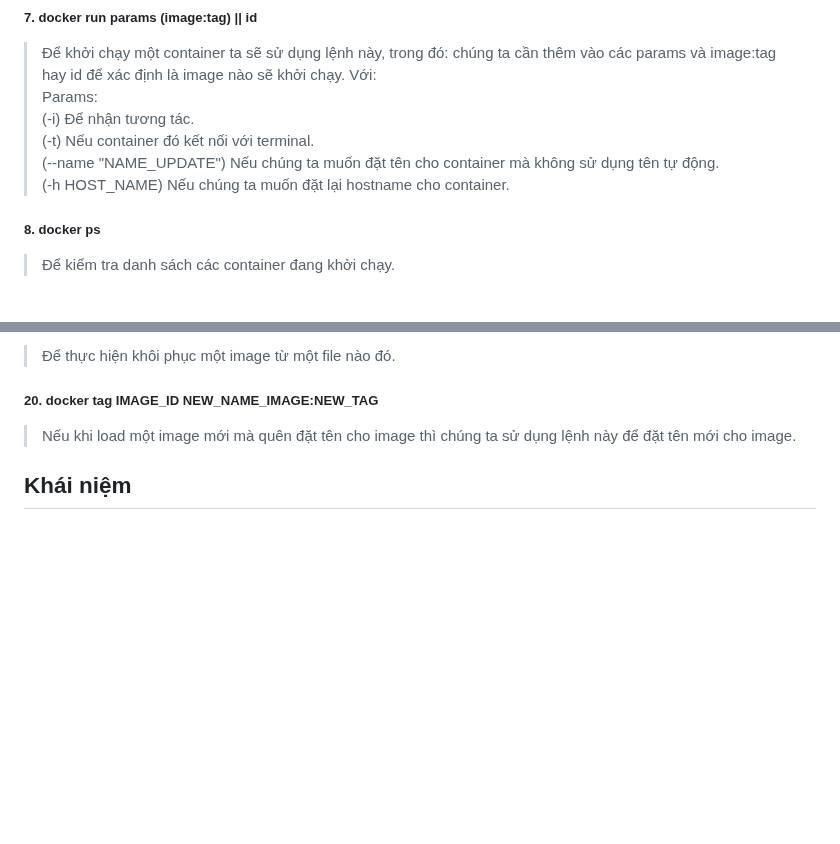
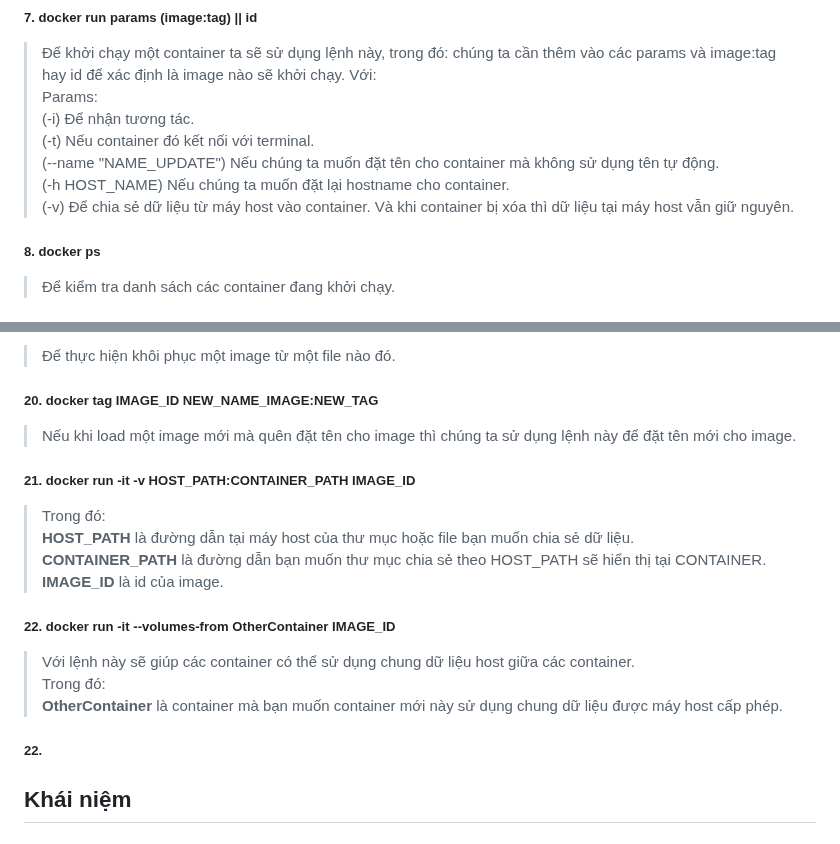
Before and after one commit to nhkhangit/docker_tutorial, a Markdown page: README.md, 2 parts joined by grey strips. Rendered like a GitHub page; blank space fills up the shorter version.

```diff
--- a/README.md
+++ b/README.md
@@ -22,6 +22,8 @@ Hoặc chúng ta có thể sử dụng image id thay cho image:tag.
 >(-t) Nếu container đó kết nối với terminal.<br/>
 >(--name "NAME_UPDATE") Nếu chúng ta muốn đặt tên cho container mà không sử dụng tên tự động.<br/>
 >(-h HOST_NAME) Nếu chúng ta muốn đặt lại hostname cho container.<br/>
+>(-v) Để chia sẻ dữ liệu từ máy host vào container. Và khi container bị xóa thì dữ liệu tại máy host vẫn giữ nguyên. <br/>
+
 ##### 8. docker ps
 > Để kiểm tra danh sách các container đang khởi chạy.
 ##### 9. docker ps -a
@@ -64,7 +66,18 @@ Hoặc chúng ta có thể sử dụng image id thay cho image:tag.
 ##### 20. docker tag IMAGE_ID NEW_NAME_IMAGE:NEW_TAG
 > Nếu khi load một image mới mà quên đặt tên cho image thì chúng ta sử dụng lệnh này để đặt tên mới cho image.
 
+##### 21. docker run -it -v HOST_PATH:CONTAINER_PATH IMAGE_ID
+> Trong đó: <br/>
+**HOST_PATH** là đường dẫn tại máy host của thư mục hoặc file bạn muốn chia sẻ dữ liệu. <br/>
+**CONTAINER_PATH** là đường dẫn bạn muốn thư mục chia sẻ theo HOST_PATH sẽ hiển thị tại CONTAINER.
+**IMAGE_ID** là id của image.
 
+##### 22. docker run -it --volumes-from  OtherContainer IMAGE_ID
+> Với lệnh này sẽ giúp các container có thể sử dụng chung dữ liệu host giữa các container. <br/>
+> Trong đó: <br/>
+**OtherContainer** là container mà bạn muốn container mới này sử dụng chung dữ liệu được máy host cấp phép.
+
+##### 22.
 ## Khái niệm
 ##### 1. Images
 > Images trong docker là các phần mềm được đóng gói và quản lý bởi docker. <br/>
```
